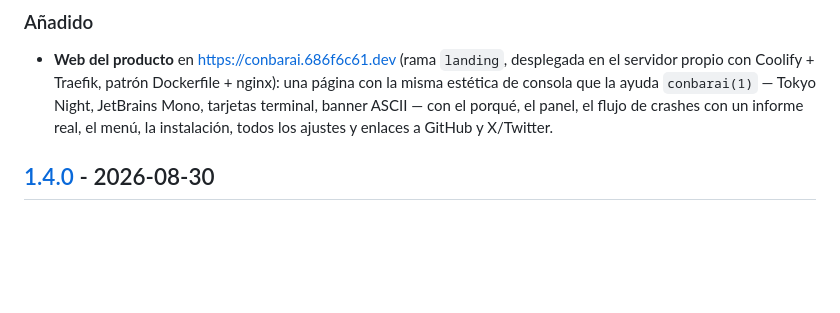
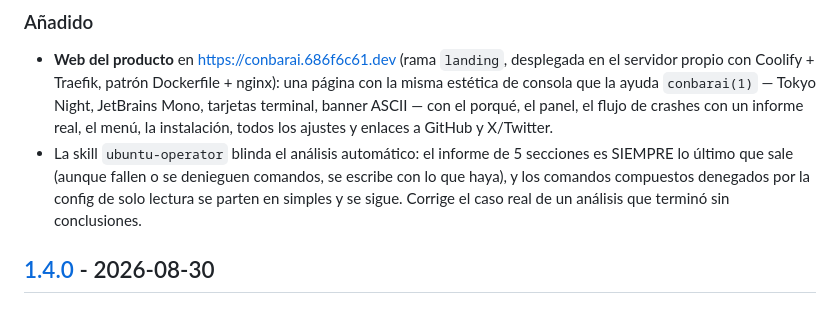
Before and after one commit to 686f6c61/ubuntu-ConBarAI, a Markdown page: CHANGELOG.md, the part around the change. GitHub-like rendering; blank space fills up the shorter version.

```diff
--- a/CHANGELOG.md
+++ b/CHANGELOG.md
@@ -14,6 +14,11 @@ y adherido al [Versionado Semántico](https://semver.org/lang/es/).
   banner ASCII — con el porqué, el panel, el flujo de crashes con un
   informe real, el menú, la instalación, todos los ajustes y enlaces a
   GitHub y X/Twitter.
+- La skill `ubuntu-operator` blinda el análisis automático: el informe de
+  5 secciones es SIEMPRE lo último que sale (aunque fallen o se denieguen
+  comandos, se escribe con lo que haya), y los comandos compuestos
+  denegados por la config de solo lectura se parten en simples y se sigue.
+  Corrige el caso real de un análisis que terminó sin conclusiones.
 
 ## [1.4.0] - 2026-08-30
 
```
Also changed, not shown: skills/ubuntu-operator/SKILL.md (+11 -0 lines).
